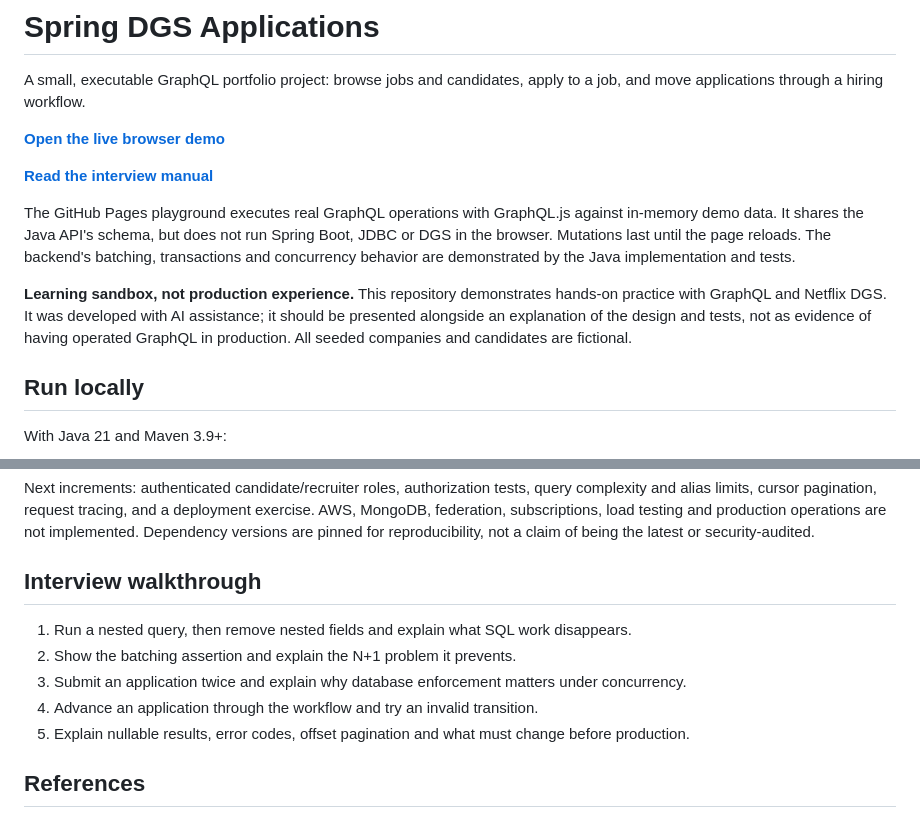
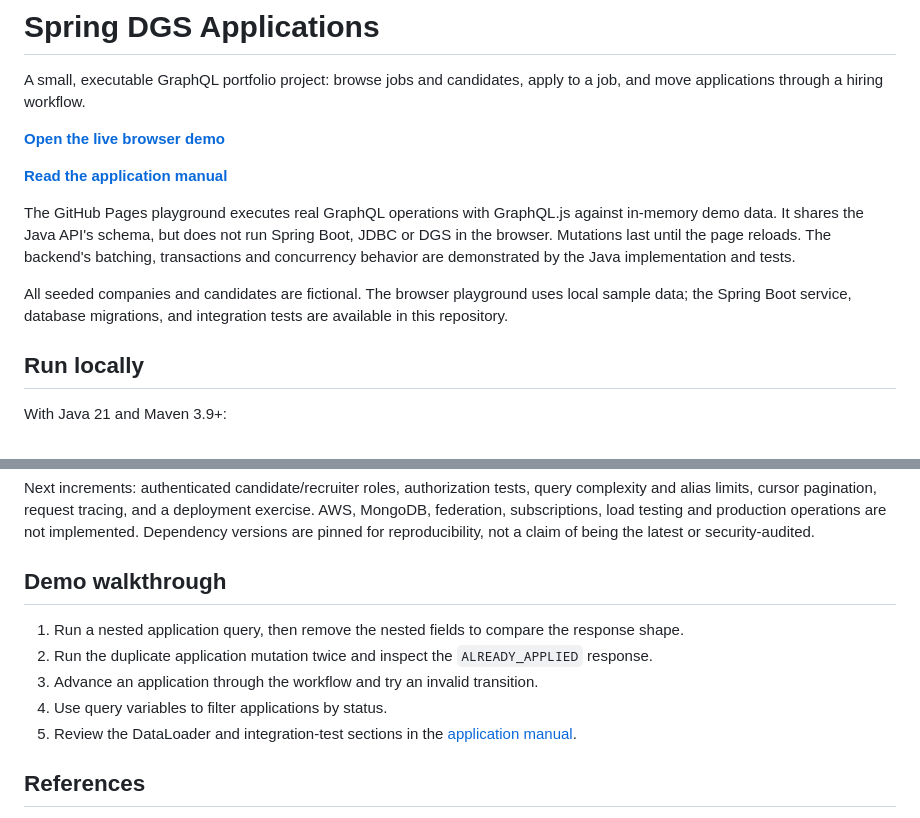
Before and after one commit to rcrespo808/spring-dgs-applications, a Markdown page: README.md, 2 parts joined by grey strips. Rendered like a GitHub page.

Commit message:
Refocus documentation as application manual

```diff
--- a/README.md
+++ b/README.md
@@ -4,11 +4,11 @@ A small, executable GraphQL portfolio project: browse jobs and candidates, apply
 
 **[Open the live browser demo](https://rcrespo808.github.io/spring-dgs-applications/)**
 
-**[Read the interview manual](docs/INTERVIEW_MANUAL.md)**
+**[Read the application manual](docs/APPLICATION_MANUAL.md)**
 
 The GitHub Pages playground executes real GraphQL operations with GraphQL.js against in-memory demo data. It shares the Java API's schema, but does not run Spring Boot, JDBC or DGS in the browser. Mutations last until the page reloads. The backend's batching, transactions and concurrency behavior are demonstrated by the Java implementation and tests.
 
-**Learning sandbox, not production experience.** This repository demonstrates hands-on practice with GraphQL and Netflix DGS. It was developed with AI assistance; it should be presented alongside an explanation of the design and tests, not as evidence of having operated GraphQL in production. All seeded companies and candidates are fictional.
+All seeded companies and candidates are fictional. The browser playground uses local sample data; the Spring Boot service, database migrations, and integration tests are available in this repository.
 
 ## Run locally
 
@@ -123,13 +123,13 @@ This is a local demo with no authentication or authorization. Any caller can vie
 
 Next increments: authenticated candidate/recruiter roles, authorization tests, query complexity and alias limits, cursor pagination, request tracing, and a deployment exercise. AWS, MongoDB, federation, subscriptions, load testing and production operations are not implemented. Dependency versions are pinned for reproducibility, not a claim of being the latest or security-audited.
 
-## Interview walkthrough
+## Demo walkthrough
 
-1. Run a nested query, then remove nested fields and explain what SQL work disappears.
-2. Show the batching assertion and explain the N+1 problem it prevents.
-3. Submit an application twice and explain why database enforcement matters under concurrency.
-4. Advance an application through the workflow and try an invalid transition.
-5. Explain nullable results, error codes, offset pagination and what must change before production.
+1. Run a nested application query, then remove the nested fields to compare the response shape.
+2. Run the duplicate application mutation twice and inspect the `ALREADY_APPLIED` response.
+3. Advance an application through the workflow and try an invalid transition.
+4. Use query variables to filter applications by status.
+5. Review the DataLoader and integration-test sections in the [application manual](docs/APPLICATION_MANUAL.md).
 
 ## References
 
```
Also changed, not shown: docs/APPLICATION_MANUAL.md (added, +254 -0 lines), docs/INTERVIEW_MANUAL.md (deleted, +0 -242 lines).
